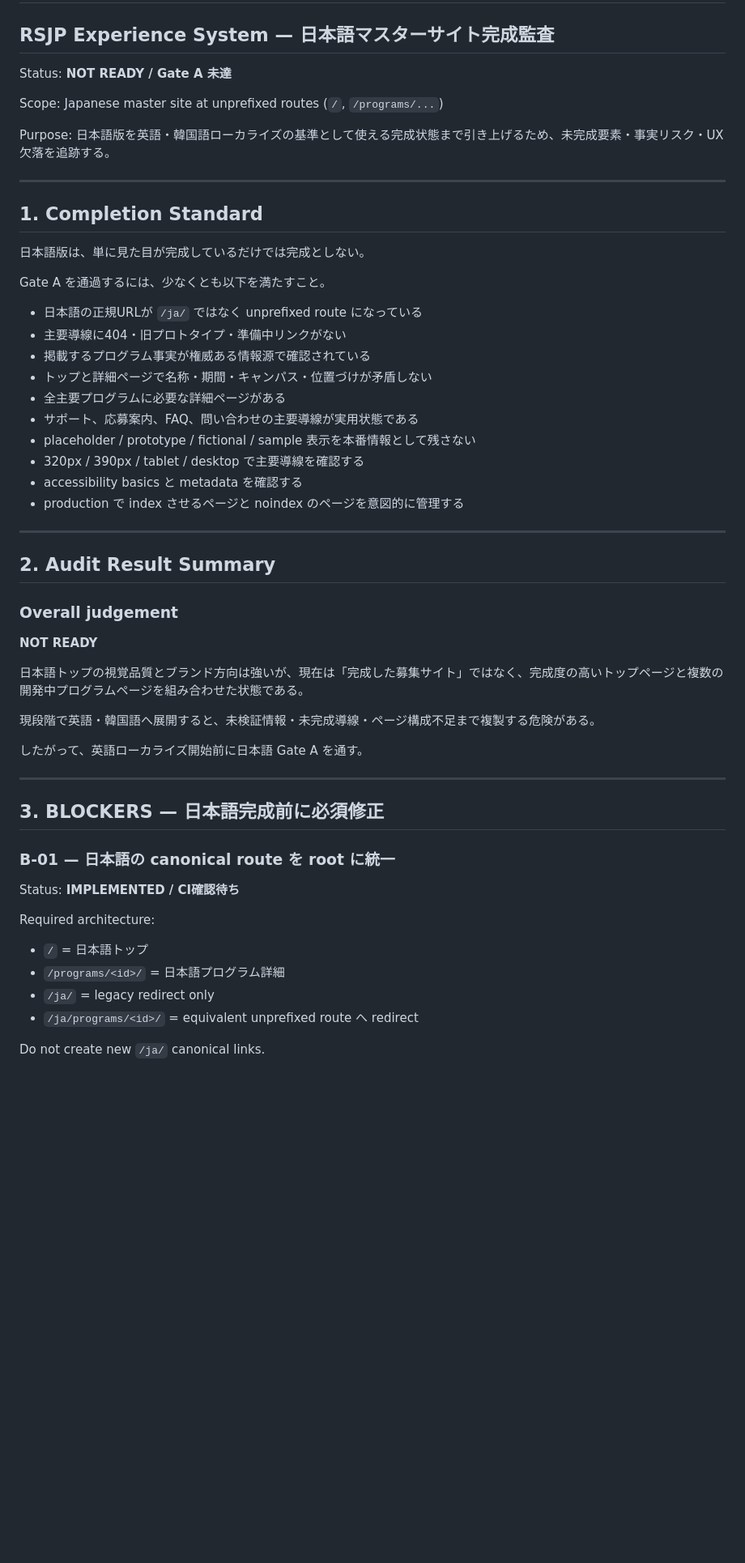
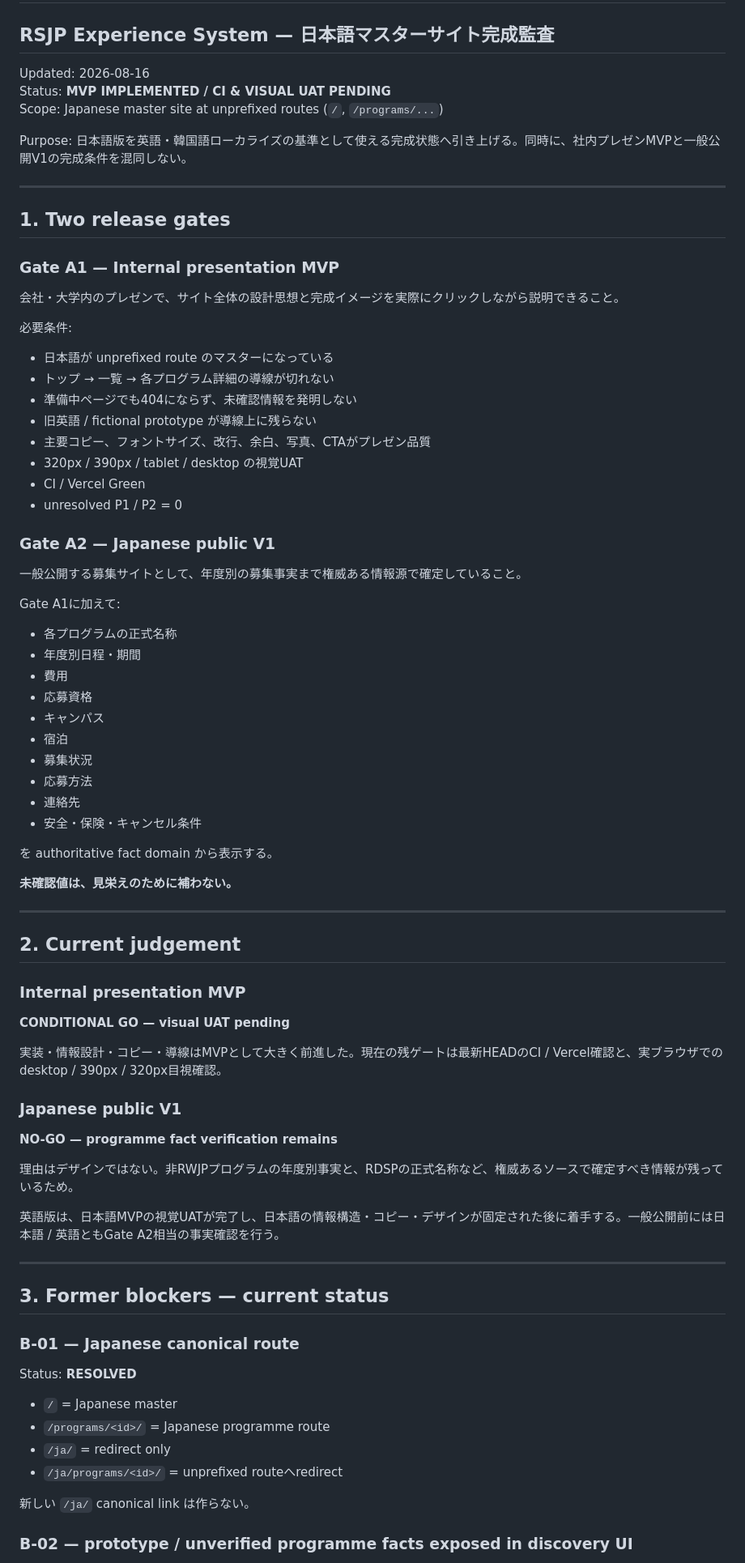
Before and after one commit to StudyAbroadCenter/study-abroad-astro, a Markdown page: docs/audits/JAPANESE_SITE_COMPLETION_AUDIT.md, the part around one of its changes. Shown at 81% size. Drawn GitHub-style; blank space fills up the shorter version.

```diff
--- a/docs/audits/JAPANESE_SITE_COMPLETION_AUDIT.md
+++ b/docs/audits/JAPANESE_SITE_COMPLETION_AUDIT.md
@@ -2,59 +2,84 @@
 
 ## RSJP Experience System — 日本語マスターサイト完成監査
 
-Status: **NOT READY / Gate A 未達**
-
+Updated: 2026-08-16
+Status: **MVP IMPLEMENTED / CI & VISUAL UAT PENDING**
 Scope: Japanese master site at unprefixed routes (`/`, `/programs/...`)
 
-Purpose: 日本語版を英語・韓国語ローカライズの基準として使える完成状態まで引き上げるため、未完成要素・事実リスク・UX欠落を追跡する。
+Purpose: 日本語版を英語・韓国語ローカライズの基準として使える完成状態へ引き上げる。同時に、社内プレゼンMVPと一般公開V1の完成条件を混同しない。
 
 ---
 
-## 1. Completion Standard
+## 1. Two release gates
 
-日本語版は、単に見た目が完成しているだけでは完成としない。
+### Gate A1 — Internal presentation MVP
 
-Gate A を通過するには、少なくとも以下を満たすこと。
+会社・大学内のプレゼンで、サイト全体の設計思想と完成イメージを実際にクリックしながら説明できること。
 
-- 日本語の正規URLが `/ja/` ではなく unprefixed route になっている
-- 主要導線に404・旧プロトタイプ・準備中リンクがない
-- 掲載するプログラム事実が権威ある情報源で確認されている
-- トップと詳細ページで名称・期間・キャンパス・位置づけが矛盾しない
-- 全主要プログラムに必要な詳細ページがある
-- サポート、応募案内、FAQ、問い合わせの主要導線が実用状態である
-- placeholder / prototype / fictional / sample 表示を本番情報として残さない
-- 320px / 390px / tablet / desktop で主要導線を確認する
-- accessibility basics と metadata を確認する
-- production で index させるページと noindex のページを意図的に管理する
+必要条件:
+
+- 日本語が unprefixed route のマスターになっている
+- トップ → 一覧 → 各プログラム詳細の導線が切れない
+- 準備中ページでも404にならず、未確認情報を発明しない
+- 旧英語 / fictional prototype が導線上に残らない
+- 主要コピー、フォントサイズ、改行、余白、写真、CTAがプレゼン品質
+- 320px / 390px / tablet / desktop の視覚UAT
+- CI / Vercel Green
+- unresolved P1 / P2 = 0
+
+### Gate A2 — Japanese public V1
+
+一般公開する募集サイトとして、年度別の募集事実まで権威ある情報源で確定していること。
+
+Gate A1に加えて:
+
+- 各プログラムの正式名称
+- 年度別日程・期間
+- 費用
+- 応募資格
+- キャンパス
+- 宿泊
+- 募集状況
+- 応募方法
+- 連絡先
+- 安全・保険・キャンセル条件
+
+を authoritative fact domain から表示する。
+
+**未確認値は、見栄えのために補わない。**
 
 ---
 
-## 2. Audit Result Summary
+## 2. Current judgement
 
-### Overall judgement
+### Internal presentation MVP
 
-**NOT READY**
+**CONDITIONAL GO — visual UAT pending**
 
-日本語トップの視覚品質とブランド方向は強いが、現在は「完成した募集サイト」ではなく、完成度の高いトップページと複数の開発中プログラムページを組み合わせた状態である。
+実装・情報設計・コピー・導線はMVPとして大きく前進した。現在の残ゲートは最新HEADのCI / Vercel確認と、実ブラウザでのdesktop / 390px / 320px目視確認。
 
-現段階で英語・韓国語へ展開すると、未検証情報・未完成導線・ページ構成不足まで複製する危険がある。
+### Japanese public V1
 
-したがって、英語ローカライズ開始前に日本語 Gate A を通す。
+**NO-GO — programme fact verification remains**
+
+理由はデザインではない。非RWJPプログラムの年度別事実と、RDSPの正式名称など、権威あるソースで確定すべき情報が残っているため。
+
+英語版は、日本語MVPの視覚UATが完了し、日本語の情報構造・コピー・デザインが固定された後に着手する。一般公開前には日本語 / 英語ともGate A2相当の事実確認を行う。
 
 ---
 
-## 3. BLOCKERS — 日本語完成前に必須修正
+## 3. Former blockers — current status
 
-### B-01 — 日本語の canonical route を root に統一
+### B-01 — Japanese canonical route
 
-Status: **IMPLEMENTED / CI確認待ち**
+Status: **RESOLVED**
 
-Required architecture:
+- `/` = Japanese master
+- `/programs/<id>/` = Japanese programme route
+- `/ja/` = redirect only
+- `/ja/programs/<id>/` = unprefixed routeへredirect
 
-- `/` = 日本語トップ
-- `/programs/<id>/` = 日本語プログラム詳細
-- `/ja/` = legacy redirect only
-- `/ja/programs/<id>/` = equivalent unprefixed route へ redirect
+新しい `/ja/` canonical link は作らない。
 
-Do not create new `/ja/` canonical links.
+### B-02 — prototype / unverified programme facts exposed in discovery UI
 
```
Also changed, not shown: other parts of docs/audits/JAPANESE_SITE_COMPLETION_AUDIT.md (+146 -156 lines).
